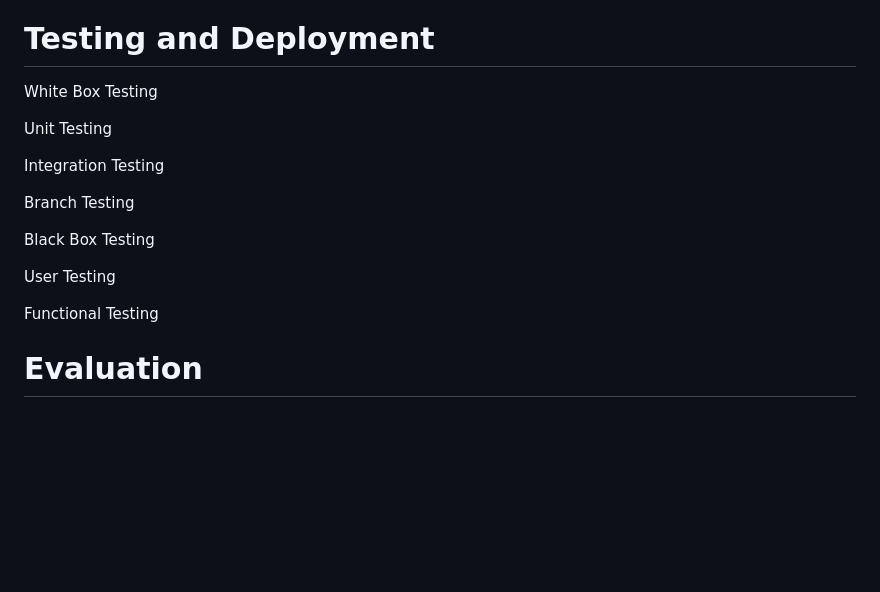
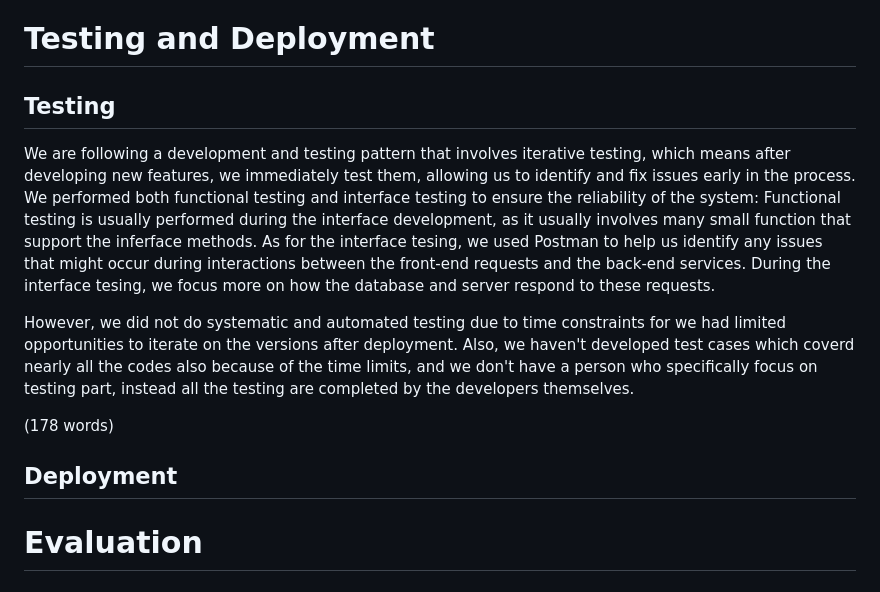
Before and after one commit to AdaVotex141/AI-AR-chatbot-Bristol-Msc-Summer-Project, a Markdown page: report/group_report(Ada.markdown, the part around the change printed below. GitHub-like rendering; blank space fills up the shorter version.

```diff
--- a/report/group_report(Ada.markdown
+++ b/report/group_report(Ada.markdown
@@ -398,19 +403,15 @@ AND tick = 1;
 The core function of these two section is the "random task distribution", and the main challenges is how to store the
 
 # Testing and Deployment
-White Box Testing
+## Testing
+We are following a development and testing pattern that involves iterative testing, which means after developing new features, we immediately test them, allowing us to identify and fix issues early in the process. We performed both functional testing and interface testing to ensure the reliability of the system:
+Functional testing is usually performed during the interface development, as it usually involves many small function that support the inferface methods.
+As for the interface tesing, we used Postman to help us identify any issues that might occur during interactions between the front-end requests and the back-end services. During the interface tesing, we focus more on how the database and server respond to these requests.
 
-Unit Testing
+However, we did not do systematic and automated testing due to time constraints for we had limited opportunities to iterate on the versions after deployment. Also, we haven't developed test cases which coverd nearly all the codes also because of the time limits, and we don't have a person who specifically focus on testing part, instead all the testing are completed by the developers themselves.
 
-Integration Testing
-
-Branch Testing
-
-Black Box Testing
-
-User Testing
-
-Functional Testing
+(178 words)
+## Deployment
 
 
 # Evaluation
```
Also changed, not shown: other parts of report/group_report(Ada.markdown (+22 -17 lines).
